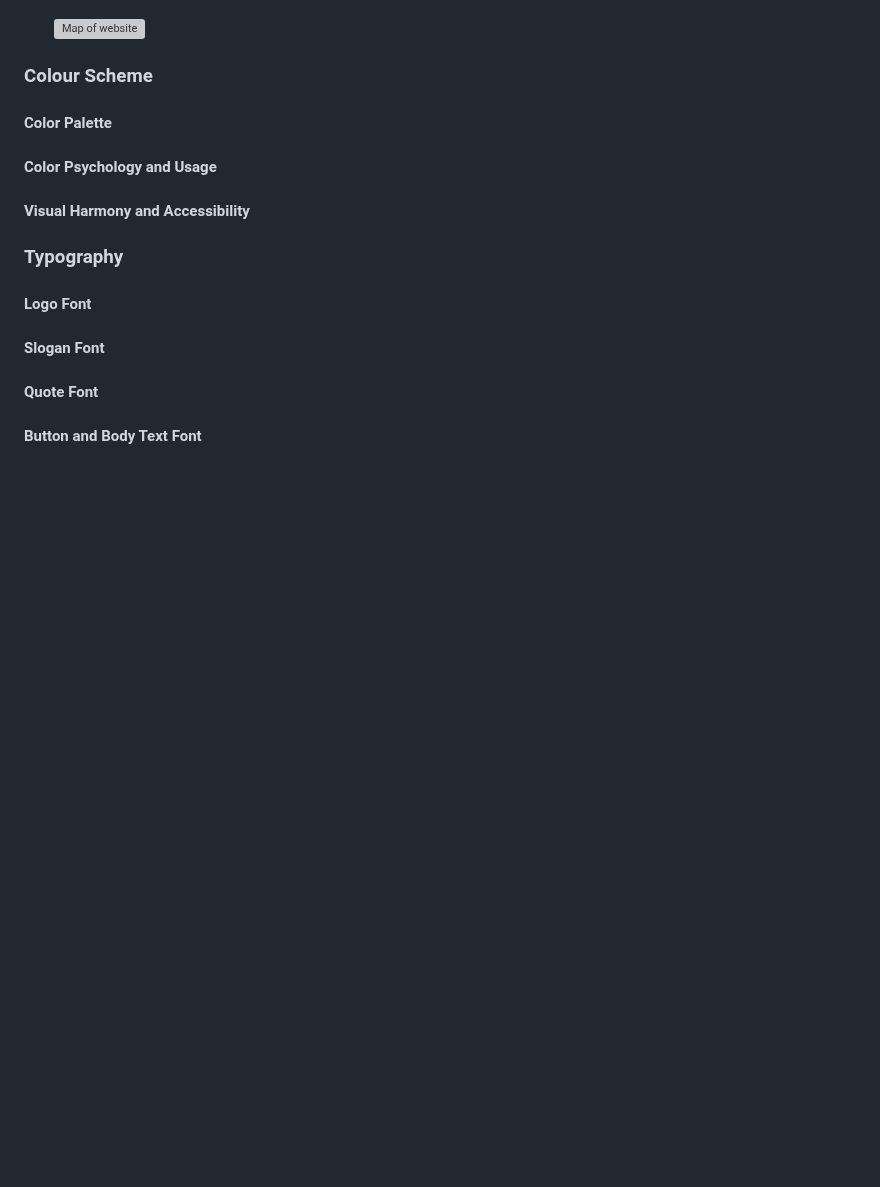
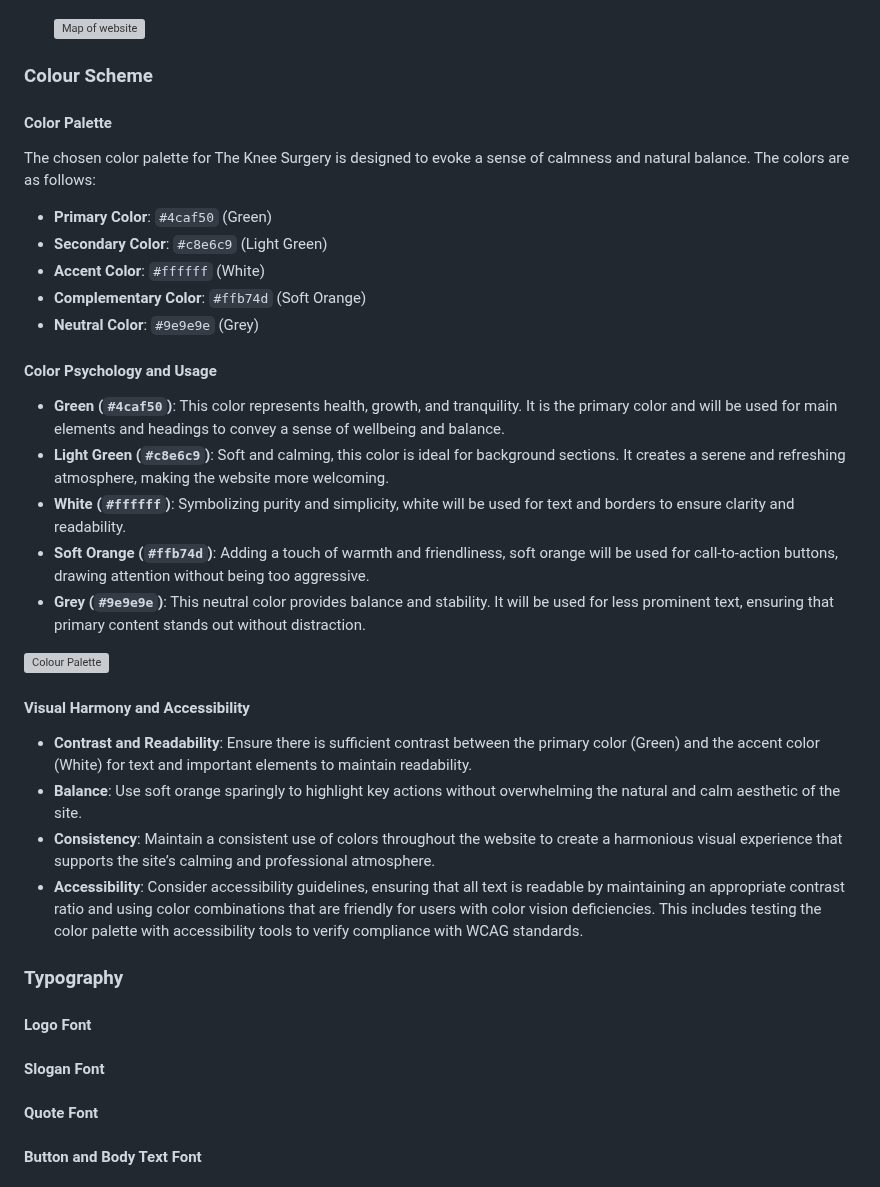
Before and after one commit to pagaslav/theknee-surgery, a Markdown page: README.md, the part around one of its changes. GitHub-like rendering; blank space fills up the shorter version; grey boxes are pictures that could not be loaded.

Commit message:
Add color scheme information to README

```diff
--- a/README.md
+++ b/README.md
@@ -43,9 +43,29 @@ User Interface (UI)
     ![Map of website]()
 
 ### Colour Scheme
+
 #### Color Palette
+The chosen color palette for The Knee Surgery is designed to evoke a sense of calmness and natural balance. The colors are as follows:
+- **Primary Color**: `#4caf50` (Green)
+- **Secondary Color**: `#c8e6c9` (Light Green)
+- **Accent Color**: `#ffffff` (White)
+- **Complementary Color**: `#ffb74d` (Soft Orange)
+- **Neutral Color**: `#9e9e9e` (Grey)
+
 #### Color Psychology and Usage
+- **Green (`#4caf50`)**: This color represents health, growth, and tranquility. It is the primary color and will be used for main elements and headings to convey a sense of wellbeing and balance.
+- **Light Green (`#c8e6c9`)**: Soft and calming, this color is ideal for background sections. It creates a serene and refreshing atmosphere, making the website more welcoming.
+- **White (`#ffffff`)**: Symbolizing purity and simplicity, white will be used for text and borders to ensure clarity and readability.
+- **Soft Orange (`#ffb74d`)**: Adding a touch of warmth and friendliness, soft orange will be used for call-to-action buttons, drawing attention without being too aggressive.
+- **Grey (`#9e9e9e`)**: This neutral color provides balance and stability. It will be used for less prominent text, ensuring that primary content stands out without distraction.
+
+![Colour Palette](static/documentation/color-palette.jpg)
+
 #### Visual Harmony and Accessibility
+- **Contrast and Readability**: Ensure there is sufficient contrast between the primary color (Green) and the accent color (White) for text and important elements to maintain readability.
+- **Balance**: Use soft orange sparingly to highlight key actions without overwhelming the natural and calm aesthetic of the site.
+- **Consistency**: Maintain a consistent use of colors throughout the website to create a harmonious visual experience that supports the site’s calming and professional atmosphere.
+- **Accessibility**: Consider accessibility guidelines, ensuring that all text is readable by maintaining an appropriate contrast ratio and using color combinations that are friendly for users with color vision deficiencies. This includes testing the color palette with accessibility tools to verify compliance with WCAG standards.
 
 ### Typography
 #### Logo Font
```
Also changed, not shown: other parts of README.md (+3 -3 lines).
